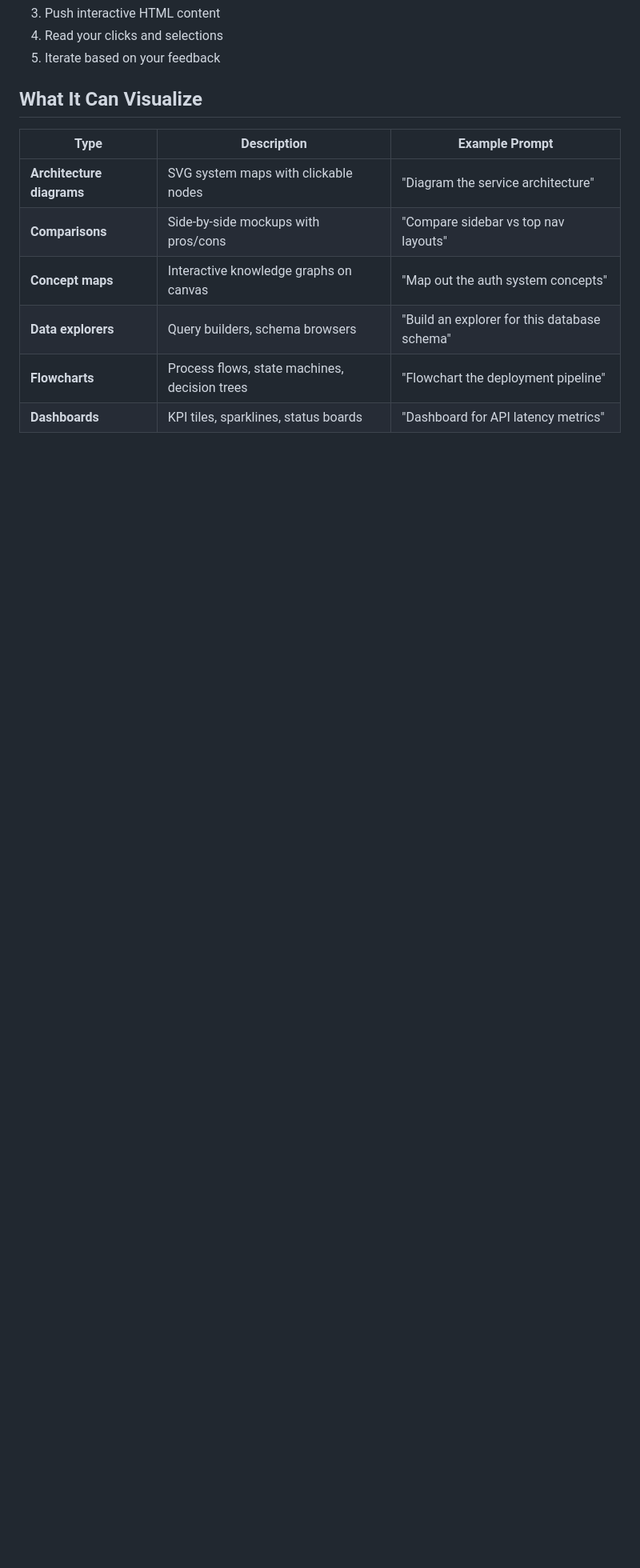
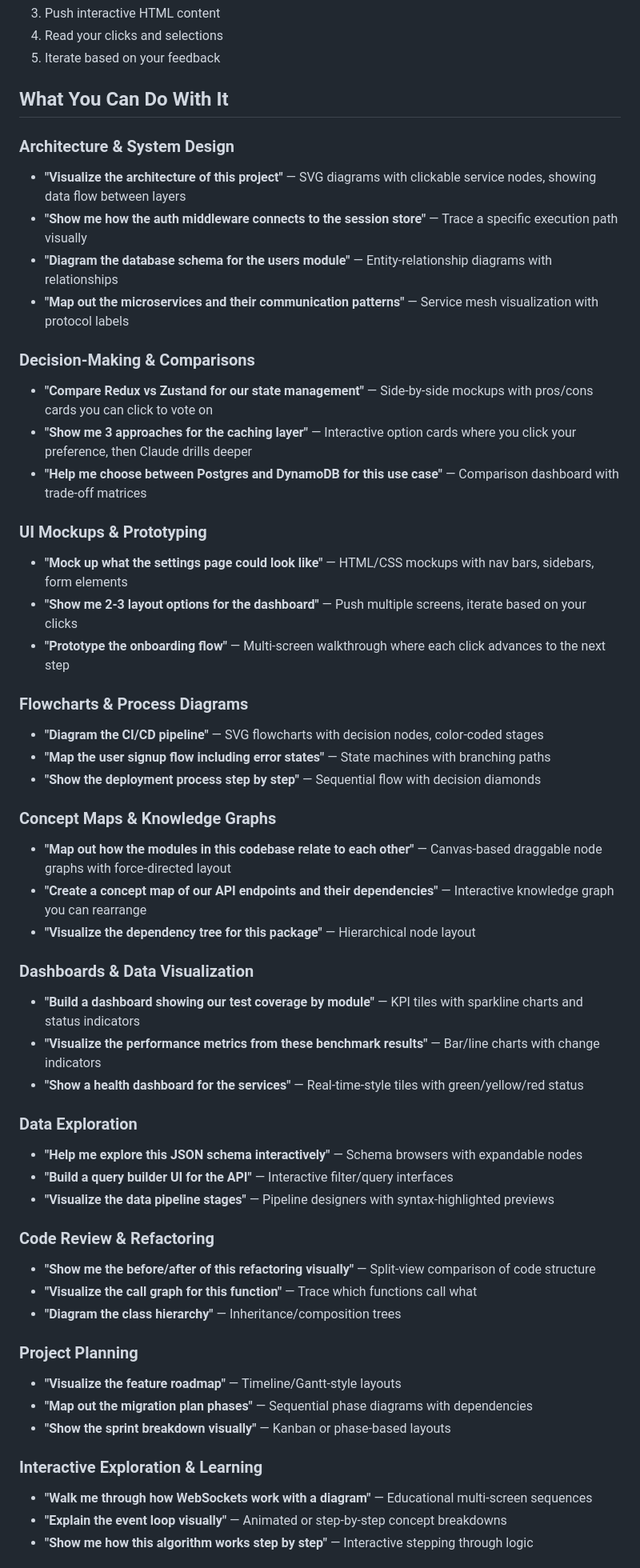
Before and after one commit to stemado/visualizer-plugin, a Markdown page: README.md, the part around one of its changes. Shown at 80% size. GitHub-like rendering; blank space fills up the shorter version.

```diff
--- a/README.md
+++ b/README.md
@@ -53,13 +53,66 @@ Claude will:
 4. Read your clicks and selections
 5. Iterate based on your feedback
 
-## What It Can Visualize
+## What You Can Do With It
 
-| Type | Description | Example Prompt |
-|------|-------------|----------------|
-| **Architecture diagrams** | SVG system maps with clickable nodes | "Diagram the service architecture" |
-| **Comparisons** | Side-by-side mockups with pros/cons | "Compare sidebar vs top nav layouts" |
-| **Concept maps** | Interactive knowledge graphs on canvas | "Map out the auth system concepts" |
-| **Data explorers** | Query builders, schema browsers | "Build an explorer for this database schema" |
-| **Flowcharts** | Process flows, state machines, decision trees | "Flowchart the deployment pipeline" |
-| **Dashboards** | KPI tiles, sparklines, status boards | "Dashboard for API latency metrics" |
+### Architecture & System Design
+
+- **"Visualize the architecture of this project"** — SVG diagrams with clickable service nodes, showing data flow between layers
+- **"Show me how the auth middleware connects to the session store"** — Trace a specific execution path visually
+- **"Diagram the database schema for the users module"** — Entity-relationship diagrams with relationships
+- **"Map out the microservices and their communication patterns"** — Service mesh visualization with protocol labels
+
+### Decision-Making & Comparisons
+
+- **"Compare Redux vs Zustand for our state management"** — Side-by-side mockups with pros/cons cards you can click to vote on
+- **"Show me 3 approaches for the caching layer"** — Interactive option cards where you click your preference, then Claude drills deeper
+- **"Help me choose between Postgres and DynamoDB for this use case"** — Comparison dashboard with trade-off matrices
+
+### UI Mockups & Prototyping
+
+- **"Mock up what the settings page could look like"** — HTML/CSS mockups with nav bars, sidebars, form elements
+- **"Show me 2-3 layout options for the dashboard"** — Push multiple screens, iterate based on your clicks
+- **"Prototype the onboarding flow"** — Multi-screen walkthrough where each click advances to the next step
+
+### Flowcharts & Process Diagrams
+
+- **"Diagram the CI/CD pipeline"** — SVG flowcharts with decision nodes, color-coded stages
+- **"Map the user signup flow including error states"** — State machines with branching paths
+- **"Show the deployment process step by step"** — Sequential flow with decision diamonds
+
+### Concept Maps & Knowledge Graphs
+
+- **"Map out how the modules in this codebase relate to each other"** — Canvas-based draggable node graphs with force-directed layout
+- **"Create a concept map of our API endpoints and their dependencies"** — Interactive knowledge graph you can rearrange
+- **"Visualize the dependency tree for this package"** — Hierarchical node layout
+
+### Dashboards & Data Visualization
+
+- **"Build a dashboard showing our test coverage by module"** — KPI tiles with sparkline charts and status indicators
+- **"Visualize the performance metrics from these benchmark results"** — Bar/line charts with change indicators
+- **"Show a health dashboard for the services"** — Real-time-style tiles with green/yellow/red status
+
+### Data Exploration
+
+- **"Help me explore this JSON schema interactively"** — Schema browsers with expandable nodes
+- **"Build a query builder UI for the API"** — Interactive filter/query interfaces
+- **"Visualize the data pipeline stages"** — Pipeline designers with syntax-highlighted previews
+
+### Code Review & Refactoring
+
+- **"Show me the before/after of this refactoring visually"** — Split-view comparison of code structure
+- **"Visualize the call graph for this function"** — Trace which functions call what
+- **"Diagram the class hierarchy"** — Inheritance/composition trees
+
+### Project Planning
+
+- **"Visualize the feature roadmap"** — Timeline/Gantt-style layouts
+- **"Map out the migration plan phases"** — Sequential phase diagrams with dependencies
+- **"Show the sprint breakdown visually"** — Kanban or phase-based layouts
+
+### Interactive Exploration & Learning
+
+- **"Walk me through how WebSockets work with a diagram"** — Educational multi-screen sequences
+- **"Explain the event loop visually"** — Animated or step-by-step concept breakdowns
+- **"Show me how this algorithm works step by step"** — Interactive stepping through logic
+
```
Also changed, not shown: other parts of README.md (+30 -15 lines), CLAUDE.md (added, +66 -0 lines).
